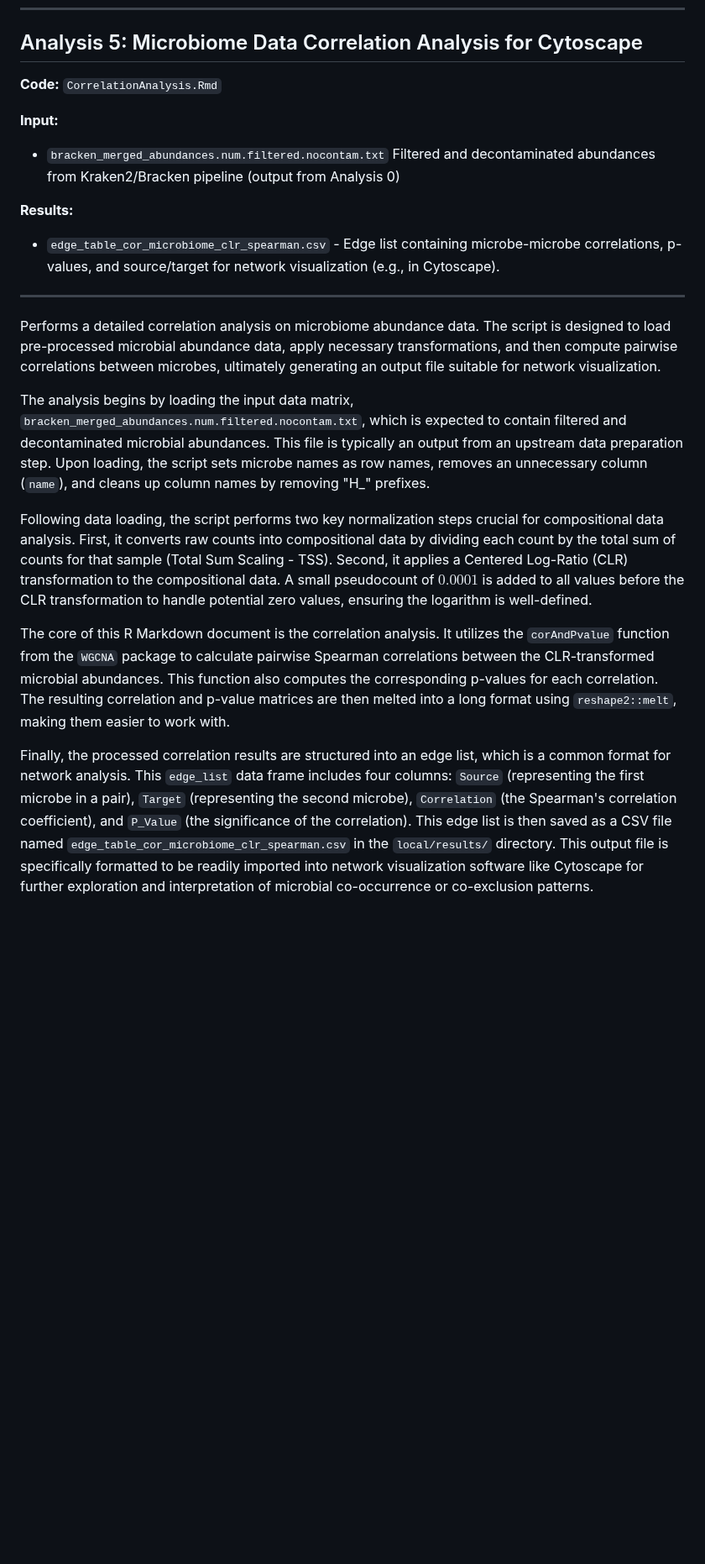
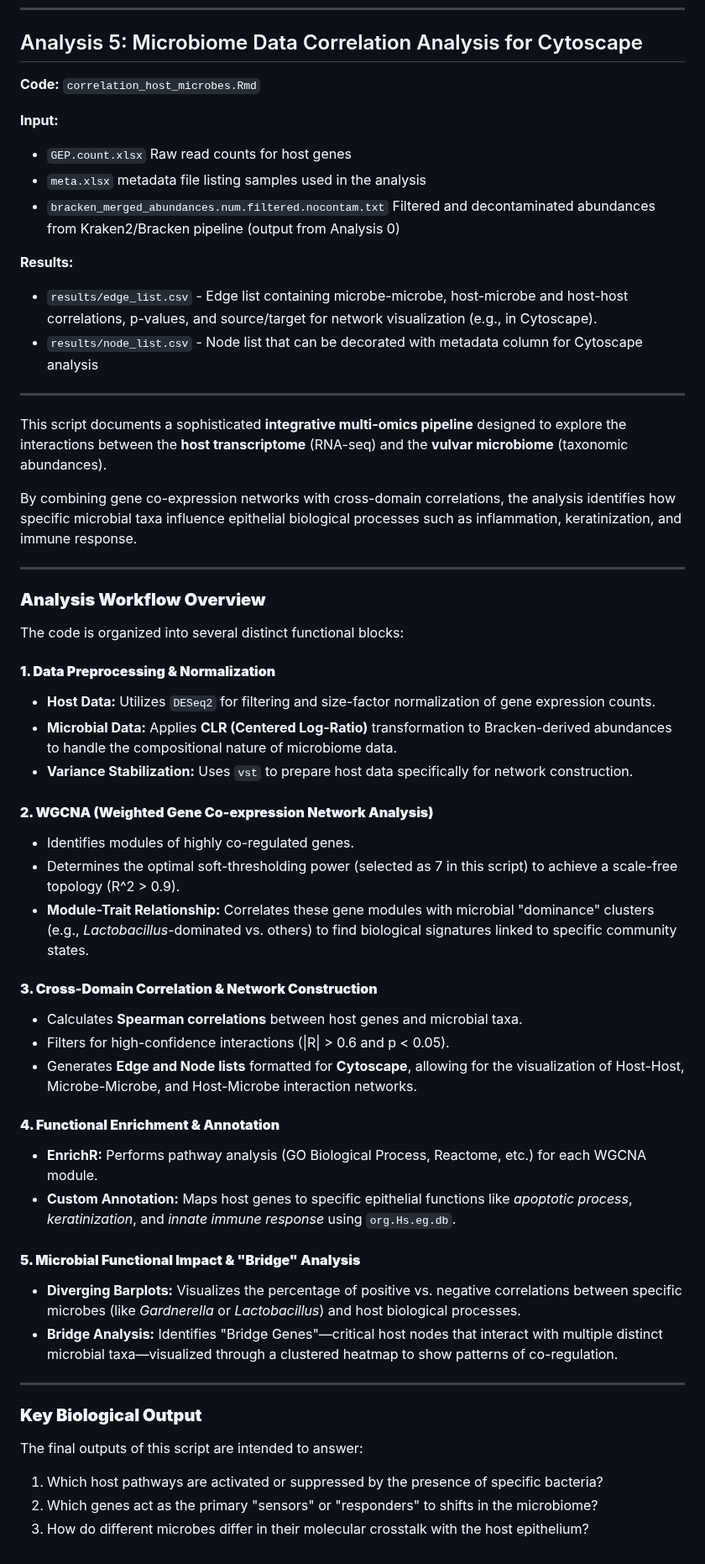
Before and after one commit to marcoamatocianci/vulvarmicrob, a Markdown page: README.md, the part around the change. Shown at 84% size. Drawn GitHub-style; blank space fills up the shorter version.

Commit message:
Revise README with comprehensive analysis details
Updated README to include detailed analysis workflows and methodologies for the Vulvar Microbiome Analysis Pipeline.

```diff
--- a/README.md
+++ b/README.md
@@ -216,22 +216,63 @@ Identifies differentially expressed genes (DEGs) between vaginal community state
 
 ## Analysis 5: Microbiome Data Correlation Analysis for Cytoscape
 
-**Code:** `CorrelationAnalysis.Rmd`
+**Code:** `correlation_host_microbes.Rmd`
 
 **Input:**
+- `GEP.count.xlsx` Raw read counts for host genes
+- `meta.xlsx` metadata file listing samples used in the analysis
 - `bracken_merged_abundances.num.filtered.nocontam.txt` Filtered and decontaminated abundances from Kraken2/Bracken pipeline (output from Analysis 0)
 
 **Results:**
-- `edge_table_cor_microbiome_clr_spearman.csv` - Edge list containing microbe-microbe correlations, p-values, and source/target for network visualization (e.g., in Cytoscape).
+- `results/edge_list.csv` - Edge list containing microbe-microbe, host-microbe and host-host correlations, p-values, and source/target for network visualization (e.g., in Cytoscape).
+- `results/node_list.csv` - Node list that can be decorated with metadata column for Cytoscape analysis
 
 ---
 
-Performs a detailed correlation analysis on microbiome abundance data. The script is designed to load pre-processed microbial abundance data, apply necessary transformations, and then compute pairwise correlations between microbes, ultimately generating an output file suitable for network visualization.
+This script documents a sophisticated **integrative multi-omics pipeline** designed to explore the interactions between the **host transcriptome** (RNA-seq) and the **vulvar microbiome** (taxonomic abundances).
 
-The analysis begins by loading the input data matrix, `bracken_merged_abundances.num.filtered.nocontam.txt`, which is expected to contain filtered and decontaminated microbial abundances. This file is typically an output from an upstream data preparation step. Upon loading, the script sets microbe names as row names, removes an unnecessary column (`name`), and cleans up column names by removing "H_" prefixes.
+By combining gene co-expression networks with cross-domain correlations, the analysis identifies how specific microbial taxa influence epithelial biological processes such as inflammation, keratinization, and immune response.
 
-Following data loading, the script performs two key normalization steps crucial for compositional data analysis. First, it converts raw counts into compositional data by dividing each count by the total sum of counts for that sample (Total Sum Scaling - TSS). Second, it applies a Centered Log-Ratio (CLR) transformation to the compositional data. A small pseudocount of $0.0001$ is added to all values before the CLR transformation to handle potential zero values, ensuring the logarithm is well-defined.
+---
 
-The core of this R Markdown document is the correlation analysis. It utilizes the `corAndPvalue` function from the `WGCNA` package to calculate pairwise Spearman correlations between the CLR-transformed microbial abundances. This function also computes the corresponding p-values for each correlation. The resulting correlation and p-value matrices are then melted into a long format using `reshape2::melt`, making them easier to work with.
+### **Analysis Workflow Overview**
 
-Finally, the processed correlation results are structured into an edge list, which is a common format for network analysis. This `edge_list` data frame includes four columns: `Source` (representing the first microbe in a pair), `Target` (representing the second microbe), `Correlation` (the Spearman's correlation coefficient), and `P_Value` (the significance of the correlation). This edge list is then saved as a CSV file named `edge_table_cor_microbiome_clr_spearman.csv` in the `local/results/` directory. This output file is specifically formatted to be readily imported into network visualization software like Cytoscape for further exploration and interpretation of microbial co-occurrence or co-exclusion patterns.
+The code is organized into several distinct functional blocks:
+
+#### **1. Data Preprocessing & Normalization**
+
+* **Host Data:** Utilizes `DESeq2` for filtering and size-factor normalization of gene expression counts.
+* **Microbial Data:** Applies **CLR (Centered Log-Ratio)** transformation to Bracken-derived abundances to handle the compositional nature of microbiome data.
+* **Variance Stabilization:** Uses `vst` to prepare host data specifically for network construction.
+
+#### **2. WGCNA (Weighted Gene Co-expression Network Analysis)**
+
+* Identifies modules of highly co-regulated genes.
+* Determines the optimal soft-thresholding power (selected as 7 in this script) to achieve a scale-free topology (R^2 > 0.9).
+* **Module-Trait Relationship:** Correlates these gene modules with microbial "dominance" clusters (e.g., *Lactobacillus*-dominated vs. others) to find biological signatures linked to specific community states.
+
+#### **3. Cross-Domain Correlation & Network Construction**
+
+* Calculates **Spearman correlations** between host genes and microbial taxa.
+* Filters for high-confidence interactions (|R| > 0.6 and p < 0.05).
+* Generates **Edge and Node lists** formatted for **Cytoscape**, allowing for the visualization of Host-Host, Microbe-Microbe, and Host-Microbe interaction networks.
+
+#### **4. Functional Enrichment & Annotation**
+
+* **EnrichR:** Performs pathway analysis (GO Biological Process, Reactome, etc.) for each WGCNA module.
+* **Custom Annotation:** Maps host genes to specific epithelial functions like *apoptotic process*, *keratinization*, and *innate immune response* using `org.Hs.eg.db`.
+
+#### **5. Microbial Functional Impact & "Bridge" Analysis**
+
+* **Diverging Barplots:** Visualizes the percentage of positive vs. negative correlations between specific microbes (like *Gardnerella* or *Lactobacillus*) and host biological processes.
+* **Bridge Analysis:** Identifies "Bridge Genes"—critical host nodes that interact with multiple distinct microbial taxa—visualized through a clustered heatmap to show patterns of co-regulation.
+
+---
+
+### **Key Biological Output**
+
+The final outputs of this script are intended to answer:
+
+1. Which host pathways are activated or suppressed by the presence of specific bacteria?
+2. Which genes act as the primary "sensors" or "responders" to shifts in the microbiome?
+3. How do different microbes differ in their molecular crosstalk with the host epithelium?
```
